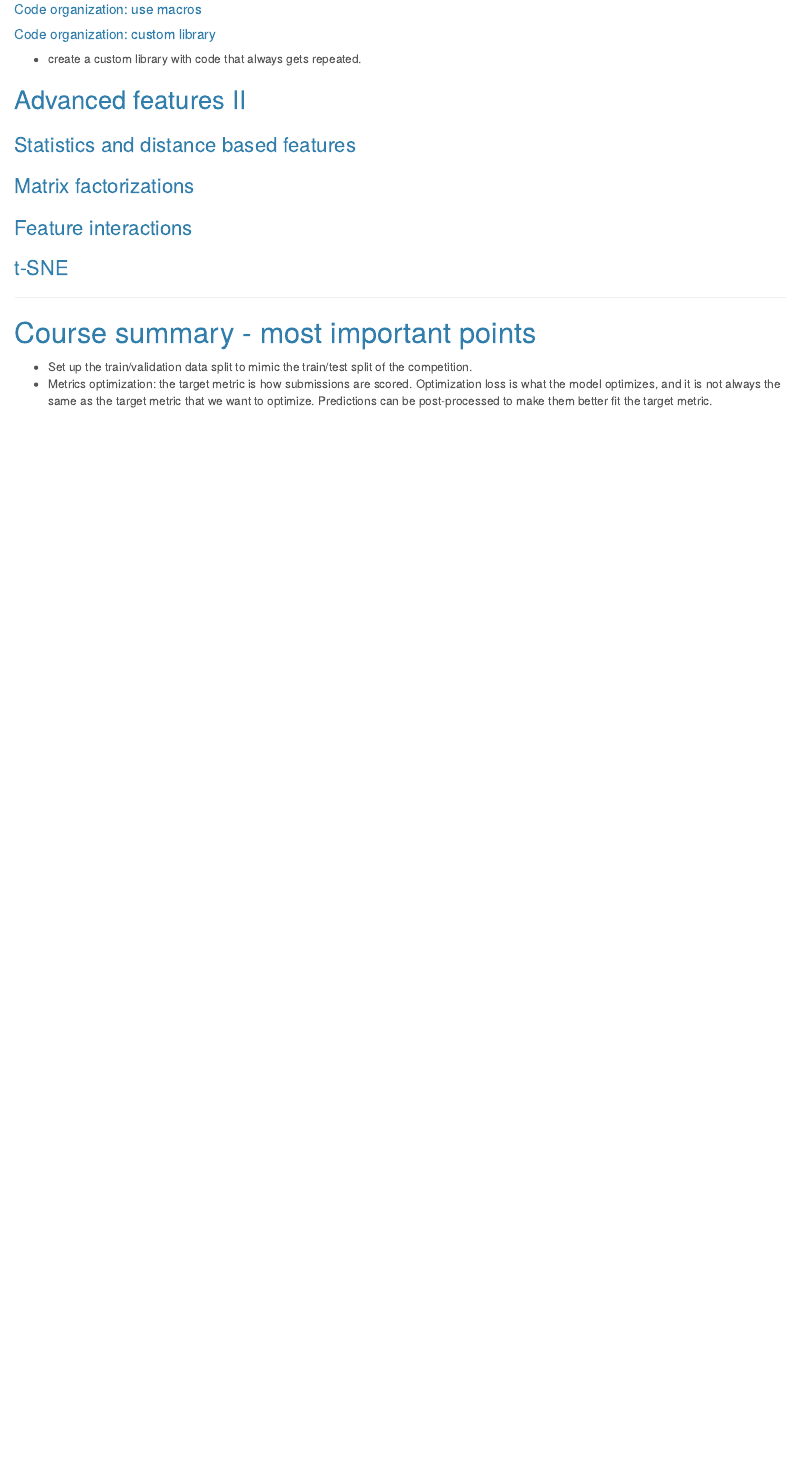
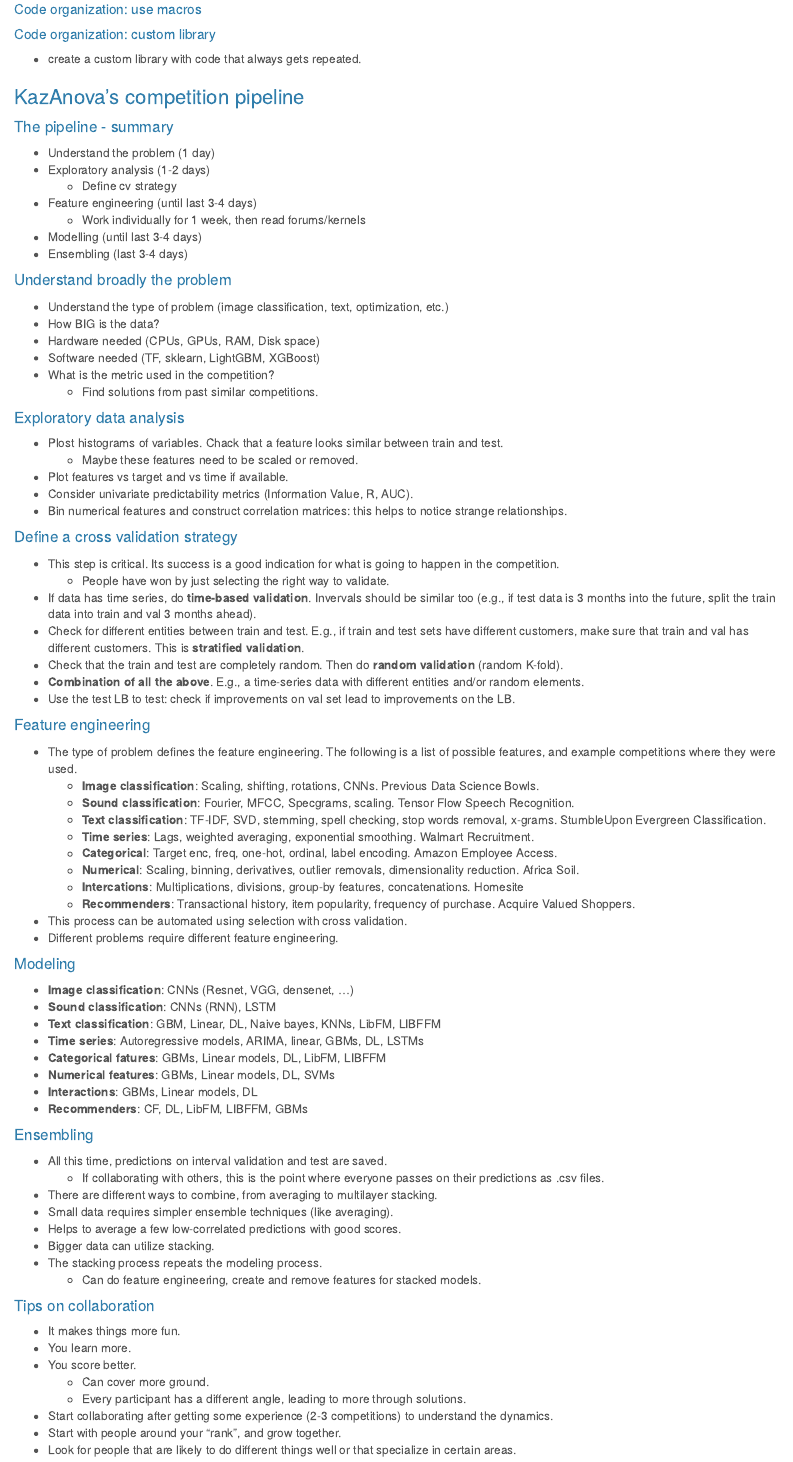
Before and after one commit to dbolotov/comp_data_sci_notes, an R Markdown document (comp_data_sci_notes.Rmd): the page in a window 1100 px wide, from 1940 px down. The pictures show the output file comp_data_sci_notes.html that the author committed with the source, opened offline.

Commit message:
added kazanova's section

```diff
--- a/comp_data_sci_notes.Rmd
+++ b/comp_data_sci_notes.Rmd
@@ -1653,3 +1653,79 @@ $$\bar{y} = \frac{1}{N}\sum_{i=1}^Ny_i$$
 ##### Code organization: custom library
 - create a custom library with code that always gets repeated.
 
+### KazAnova's competition pipeline
+#### The pipeline - summary
+- Understand the problem (1 day)
+- Exploratory analysis (1-2 days)
+    - Define cv strategy
+- Feature engineering (until last 3-4 days)
+    - Work individually for 1 week, then read forums/kernels
+- Modelling (until last 3-4 days)
+- Ensembling (last 3-4 days)
+
+#### Understand broadly the problem
+- Understand the type of problem (image classification, text, optimization, etc.)
+- How BIG is the data?
+- Hardware needed (CPUs, GPUs, RAM, Disk space)
+- Software needed (TF, sklearn, LightGBM, XGBoost)
+- What is the metric used in the competition?
+    - Find solutions from past similar competitions.
+
+#### Exploratory data analysis
+- Plost histograms of variables. Chack that a feature looks similar between train and test.
+    - Maybe these features need to be scaled or removed.
+- Plot features vs target and vs time if available.
+- Consider univariate predictability metrics (Information Value, R, AUC).
+- Bin numerical features and construct correlation matrices: this helps to notice strange relationships.
+
+#### Define a cross validation strategy
+- This step is critical. Its success is a good indication for what is going to happen in the competition.
+    - People have won by just selecting the right way to validate.
+- If data has time series, do **time-based validation**. Invervals should be similar too (e.g., if test data is 3 months into the future, split the train data into train and val 3 months ahead).
+- Check for different entities between train and test. E.g., if train and test sets have different customers, make sure that train and val has different customers. This is **stratified validation**.
+- Check that the train and test are completely random. Then do **random validation** (random K-fold).
+- **Combination of all the above**. E.g., a time-series data with different entities and/or random elements.
+- Use the test LB to test: check if improvements on val set lead to improvements on the LB.
+
+#### Feature engineering
+- The type of problem defines the feature engineering. The following is a list of possible features, and example competitions where they were used.
+    - **Image classification**: Scaling, shifting, rotations, CNNs. Previous Data Science Bowls.
+    - **Sound classification**: Fourier, MFCC, Specgrams, scaling. Tensor Flow Speech Recognition.
+    - **Text classification**: TF-IDF, SVD, stemming, spell checking, stop words removal, x-grams. StumbleUpon Evergreen Classification.
+    - **Time series**: Lags, weighted averaging, exponential smoothing. Walmart Recruitment.
+    - **Categorical**: Target enc, freq, one-hot, ordinal, label encoding. Amazon Employee Access.
+    - **Numerical**: Scaling, binning, derivatives, outlier removals, dimensionality reduction. Africa Soil.
+    - **Intercations**: Multiplications, divisions, group-by features, concatenations. Homesite
+    - **Recommenders**: Transactional history, item popularity, frequency of purchase. Acquire Valued Shoppers.
+- This process can be automated using selection with cross validation.
+- Different problems require different feature engineering.
+
+#### Modeling
+- **Image classification**: CNNs (Resnet, VGG, densenet, ...)
+- **Sound classification**: CNNs (RNN), LSTM
+- **Text classification**: GBM, Linear, DL, Naive bayes, KNNs, LibFM, LIBFFM
+- **Time series**: Autoregressive models, ARIMA, linear, GBMs, DL, LSTMs
+- **Categorical fatures**:  GBMs, Linear models, DL, LibFM, LIBFFM
+- **Numerical features**: GBMs, Linear models, DL, SVMs
+- **Interactions**: GBMs, Linear models, DL
+- **Recommenders**: CF, DL, LibFM, LIBFFM, GBMs
+
+#### Ensembling
+- All this time, predictions on interval validation and test are saved.
+    - If collaborating with others, this is the point where everyone passes on their predictions as .csv files.
+- There are different ways to combine, from averaging to multilayer stacking.
+- Small data requires simpler ensemble techniques (like averaging).
+- Helps to average a few low-correlated predictions with good scores.
+- Bigger data can utilize stacking.
+- The stacking process repeats the modeling process.
+    - Can do feature engineering, create and remove features for stacked models.
+
+#### Tips on collaboration
+- It makes things more fun.
+- You learn more.
+- You score better.
+    - Can cover more ground.
+    - Every participant has a different angle, leading to more through solutions.
+- Start collaborating after getting some experience (2-3 competitions) to understand the dynamics.
+- Start with people around your "rank", and grow together.
+- Look for people that are likely to do different things well or that specialize in certain areas.
```
Also changed, not shown: comp_data_sci_notes.html, comp_data_sci_notes.Rmd (21 more changed lines).
